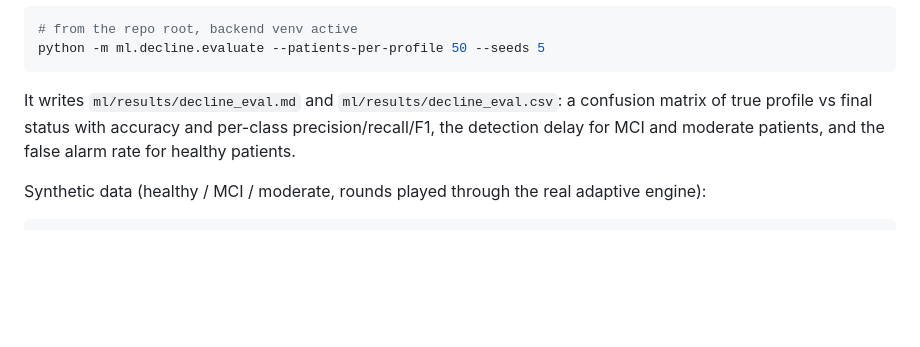
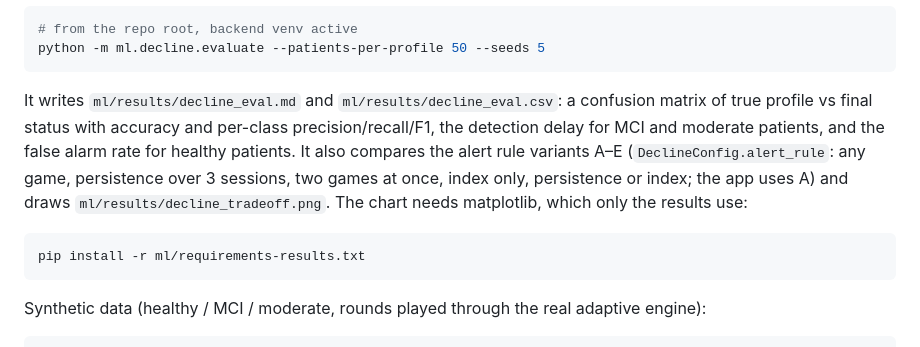
Before and after one commit to jansiddiqui/Khayal, a Markdown page: README.md, the part around the change. Rendered like a GitHub page; blank space fills up the shorter version.

````diff
--- a/README.md
+++ b/README.md
@@ -185,7 +185,11 @@ Evaluation for the paper (simulated patients; the current settings and the first
 python -m ml.decline.evaluate --patients-per-profile 50 --seeds 5
 ```
 
-It writes `ml/results/decline_eval.md` and `ml/results/decline_eval.csv`: a confusion matrix of true profile vs final status with accuracy and per-class precision/recall/F1, the detection delay for MCI and moderate patients, and the false alarm rate for healthy patients.
+It writes `ml/results/decline_eval.md` and `ml/results/decline_eval.csv`: a confusion matrix of true profile vs final status with accuracy and per-class precision/recall/F1, the detection delay for MCI and moderate patients, and the false alarm rate for healthy patients. It also compares the alert rule variants A–E (`DeclineConfig.alert_rule`: any game, persistence over 3 sessions, two games at once, index only, persistence or index; the app uses A) and draws `ml/results/decline_tradeoff.png`. The chart needs matplotlib, which only the results use:
+
+```powershell
+pip install -r ml/requirements-results.txt
+```
 
 Synthetic data (healthy / MCI / moderate, rounds played through the real adaptive engine):
 
````
Also changed, not shown: ml/results/decline_eval.md (+14 -0 lines), ml/results/decline_tradeoff.png (added), 7 other files.
